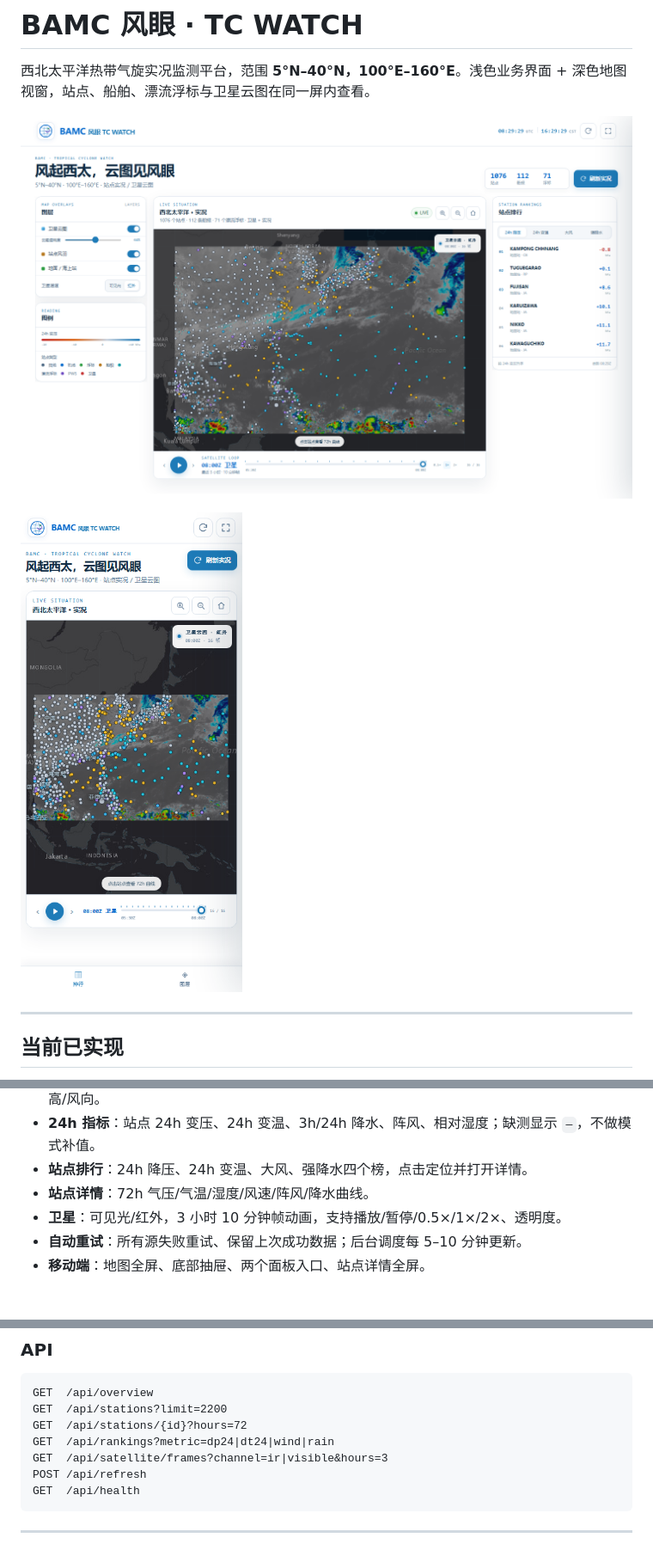
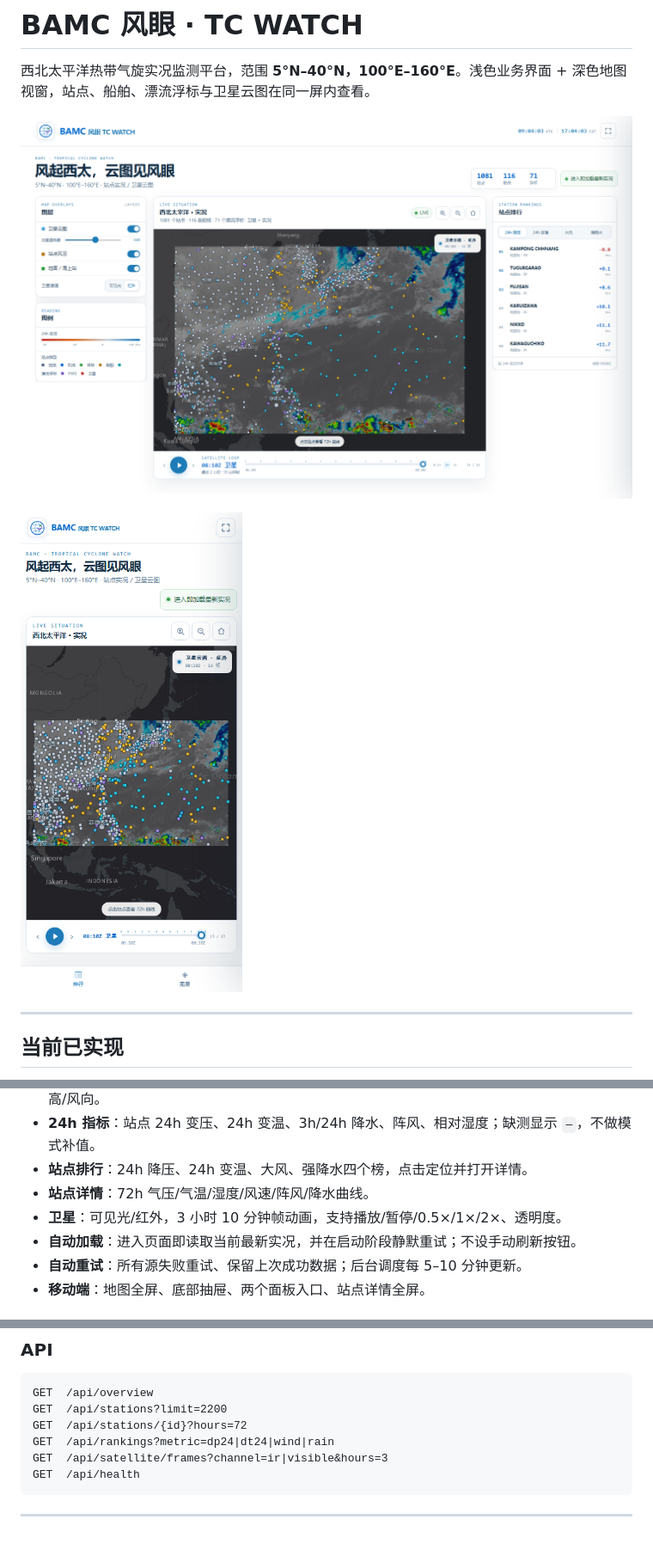
Before and after one commit to benjamin1207511-netizen/real-data-western-pacific, a Markdown page: README.md, 3 parts joined by grey strips. Shown at 86% size. Drawn GitHub-style; pictures changed too: docs/auto-desktop2.png (added), docs/auto-mobile2.png (added), docs/clean-final-ir.png (deleted).

Commit message:
feat: auto-load latest data and remove manual refresh

````diff
--- a/README.md
+++ b/README.md
@@ -2,9 +2,9 @@
 
 西北太平洋热带气旋实况监测平台，范围 **5°N–40°N，100°E–160°E**。浅色业务界面 + 深色地图视窗，站点、船舶、漂流浮标与卫星云图在同一屏内查看。
 
-![桌面端](docs/clean-final-ir.png)
+![桌面端](docs/auto-desktop2.png)
 
-![移动端](docs/clean-mobile-final.png)
+![移动端](docs/auto-mobile2.png)
 
 ---
 
@@ -17,6 +17,7 @@
 - **站点排行**：24h 降压、24h 变温、大风、强降水四个榜，点击定位并打开详情。
 - **站点详情**：72h 气压/气温/湿度/风速/阵风/降水曲线。
 - **卫星**：可见光/红外，3 小时 10 分钟帧动画，支持播放/暂停/0.5×/1×/2×、透明度。
+- **自动加载**：进入页面即读取当前最新实况，并在启动阶段静默重试；不设手动刷新按钮。
 - **自动重试**：所有源失败重试、保留上次成功数据；后台调度每 5–10 分钟更新。
 - **移动端**：地图全屏、底部抽屉、两个面板入口、站点详情全屏。
 
@@ -171,7 +172,6 @@ GET  /api/stations?limit=2200
 GET  /api/stations/{id}?hours=72
 GET  /api/rankings?metric=dp24|dt24|wind|rain
 GET  /api/satellite/frames?channel=ir|visible&hours=3
-POST /api/refresh
 GET  /api/health
 ```
 
````
Also changed, not shown: 3 other files.
